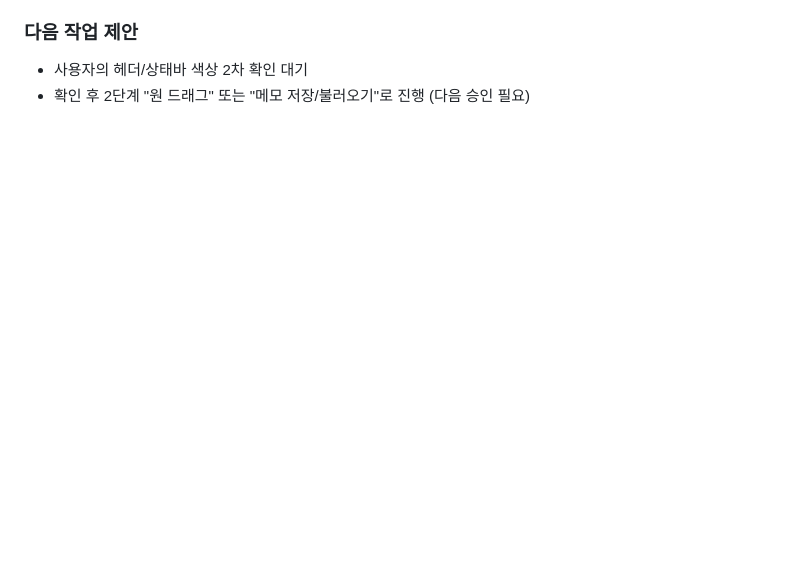
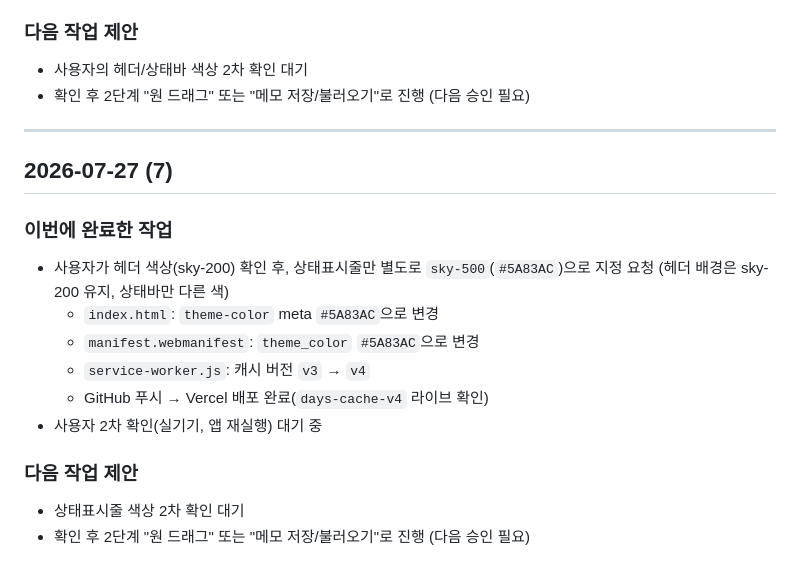
Before and after one commit to easycodehow/days, a Markdown page: PROGRESS.md, the part around the change. GitHub-like rendering; blank space fills up the shorter version.

Commit message:
PROGRESS.md 기록 갱신 (상태표시줄 색상 변경)

```diff
--- a/PROGRESS.md
+++ b/PROGRESS.md
@@ -132,3 +132,19 @@
 ### 다음 작업 제안
 - 사용자의 헤더/상태바 색상 2차 확인 대기
 - 확인 후 2단계 "원 드래그" 또는 "메모 저장/불러오기"로 진행 (다음 승인 필요)
+
+---
+
+## 2026-07-27 (7)
+
+### 이번에 완료한 작업
+- 사용자가 헤더 색상(sky-200) 확인 후, 상태표시줄만 별도로 `sky-500`(`#5A83AC`)으로 지정 요청 (헤더 배경은 sky-200 유지, 상태바만 다른 색)
+  - `index.html`: `theme-color` meta `#5A83AC`으로 변경
+  - `manifest.webmanifest`: `theme_color` `#5A83AC`으로 변경
+  - `service-worker.js`: 캐시 버전 `v3` → `v4`
+  - GitHub 푸시 → Vercel 배포 완료(`days-cache-v4` 라이브 확인)
+- 사용자 2차 확인(실기기, 앱 재실행) 대기 중
+
+### 다음 작업 제안
+- 상태표시줄 색상 2차 확인 대기
+- 확인 후 2단계 "원 드래그" 또는 "메모 저장/불러오기"로 진행 (다음 승인 필요)
```
